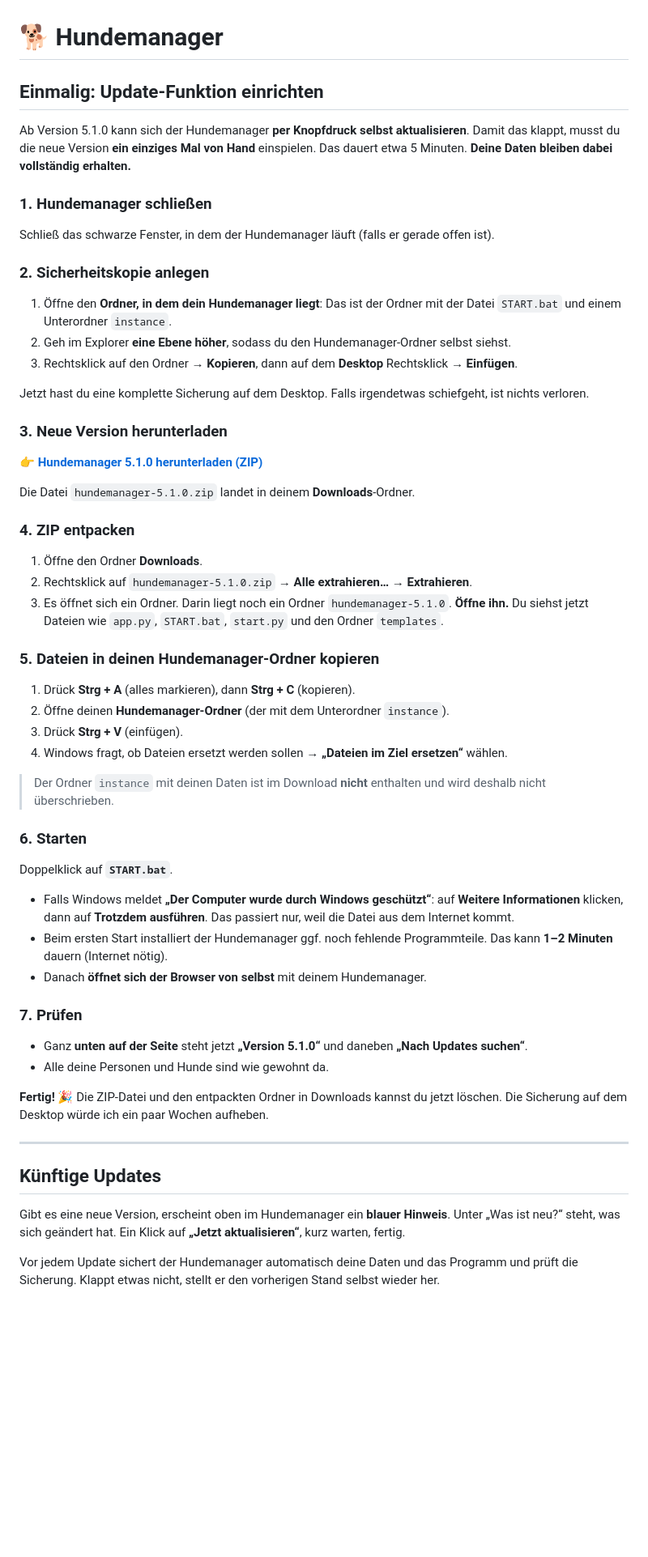
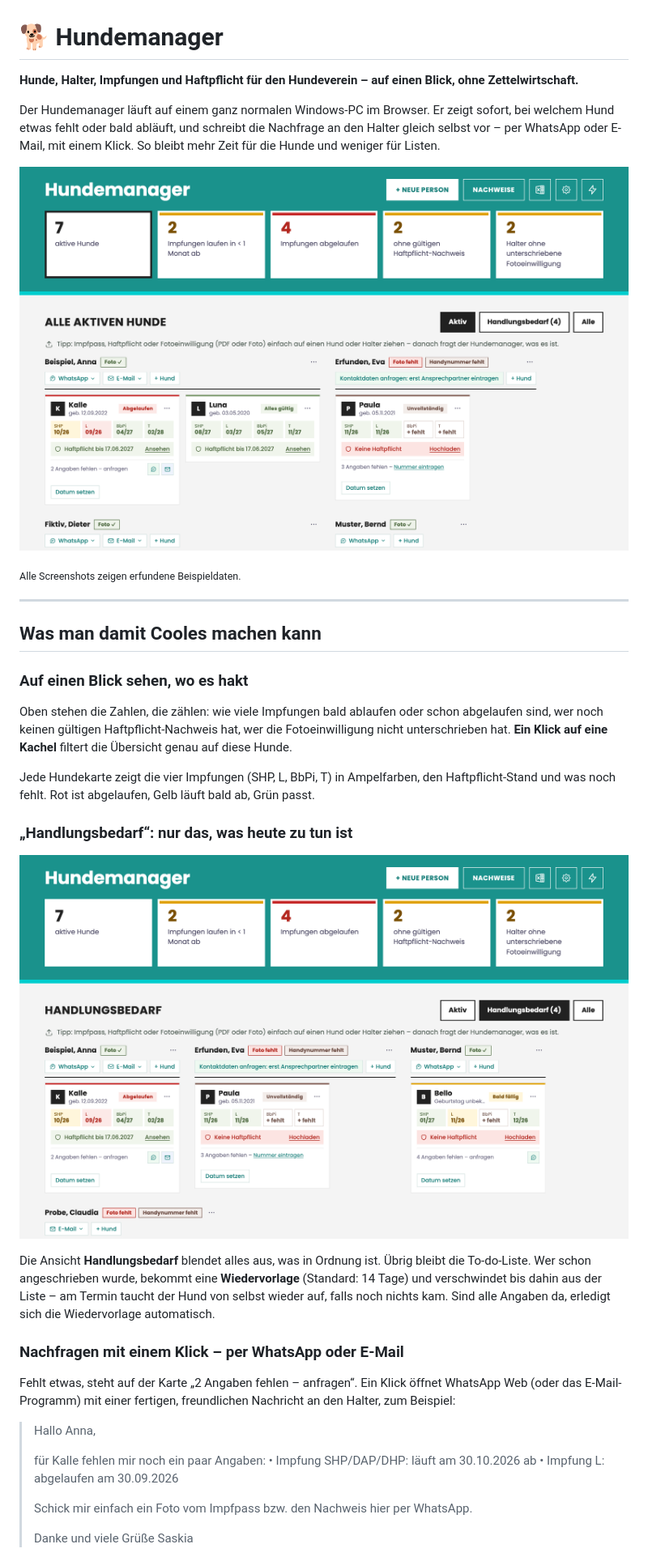
Before and after one commit to kai-osthoff/hundemanager, a Markdown page: README.md, the part around one of its changes. Shown at 81% size. Drawn GitHub-style; pictures changed too: docs/screenshots/handlungsbedarf.png (added), docs/screenshots/uebersicht.png (added); blank space fills up the shorter version.

```diff
--- a/README.md
+++ b/README.md
@@ -1,70 +1,50 @@
 # 🐕 Hundemanager
 
-## Einmalig: Update-Funktion einrichten
+**Hunde, Halter, Impfungen und Haftpflicht für den Hundeverein – auf einen Blick, ohne Zettelwirtschaft.**
 
-Ab Version 5.1.0 kann sich der Hundemanager **per Knopfdruck selbst aktualisieren**.
-Damit das klappt, musst du die neue Version **ein einziges Mal von Hand** einspielen.
-Das dauert etwa 5 Minuten. **Deine Daten bleiben dabei vollständig erhalten.**
+Der Hundemanager läuft auf einem ganz normalen Windows-PC im Browser. Er zeigt sofort, bei welchem
+Hund etwas fehlt oder bald abläuft, und schreibt die Nachfrage an den Halter gleich selbst vor –
+per WhatsApp oder E-Mail, mit einem Klick. So bleibt mehr Zeit für die Hunde und weniger für Listen.
 
-### 1. Hundemanager schließen
+![Übersicht: Kennzahlen oben, darunter alle Halter mit ihren Hunden und dem Stand von Impfungen und Haftpflicht](docs/screenshots/uebersicht.png)
 
-Schließ das schwarze Fenster, in dem der Hundemanager läuft (falls er gerade offen ist).
-
-### 2. Sicherheitskopie anlegen
-
-1. Öffne den **Ordner, in dem dein Hundemanager liegt**: Das ist der Ordner mit der Datei `START.bat`
-   und einem Unterordner `instance`.
-2. Geh im Explorer **eine Ebene höher**, sodass du den Hundemanager-Ordner selbst siehst.
-3. Rechtsklick auf den Ordner → **Kopieren**, dann auf dem **Desktop** Rechtsklick → **Einfügen**.
-
-Jetzt hast du eine komplette Sicherung auf dem Desktop. Falls irgendetwas schiefgeht, ist nichts verloren.
-
-### 3. Neue Version herunterladen
-
-👉 **[Hundemanager 5.1.0 herunterladen (ZIP)](https://github.com/kai-osthoff/hundemanager/archive/refs/tags/v5.1.0.zip)**
-
-Die Datei `hundemanager-5.1.0.zip` landet in deinem **Downloads**-Ordner.
-
-### 4. ZIP entpacken
-
-1. Öffne den Ordner **Downloads**.
-2. Rechtsklick auf `hundemanager-5.1.0.zip` → **Alle extrahieren…** → **Extrahieren**.
-3. Es öffnet sich ein Ordner. Darin liegt noch ein Ordner `hundemanager-5.1.0`. **Öffne ihn.**
-   Du siehst jetzt Dateien wie `app.py`, `START.bat`, `start.py` und den Ordner `templates`.
-
-### 5. Dateien in deinen Hundemanager-Ordner kopieren
-
-1. Drück **Strg + A** (alles markieren), dann **Strg + C** (kopieren).
-2. Öffne deinen **Hundemanager-Ordner** (der mit dem Unterordner `instance`).
-3. Drück **Strg + V** (einfügen).
-4. Windows fragt, ob Dateien ersetzt werden sollen → **„Dateien im Ziel ersetzen“** wählen.
-
-> Der Ordner `instance` mit deinen Daten ist im Download **nicht** enthalten und wird deshalb nicht überschrieben.
-
-### 6. Starten
-
-Doppelklick auf **`START.bat`**.
-
-- Falls Windows meldet **„Der Computer wurde durch Windows geschützt“**: auf **Weitere Informationen**
-  klicken, dann auf **Trotzdem ausführen**. Das passiert nur, weil die Datei aus dem Internet kommt.
-- Beim ersten Start installiert der Hundemanager ggf. noch fehlende Programmteile. Das kann **1–2 Minuten**
-  dauern (Internet nötig).
-- Danach **öffnet sich der Browser von selbst** mit deinem Hundemanager.
-
-### 7. Prüfen
-
-- Ganz **unten auf der Seite** steht jetzt **„Version 5.1.0“** und daneben **„Nach Updates suchen“**.
-- Alle deine Personen und Hunde sind wie gewohnt da.
-
-**Fertig!** 🎉 Die ZIP-Datei und den entpackten Ordner in Downloads kannst du jetzt löschen.
-Die Sicherung auf dem Desktop würde ich ein paar Wochen aufheben.
+<sub>Alle Screenshots zeigen erfundene Beispieldaten.</sub>
 
 ---
 
-## Künftige Updates
+## Was man damit Cooles machen kann
 
-Gibt es eine neue Version, erscheint oben im Hundemanager ein **blauer Hinweis**.
-Unter „Was ist neu?“ steht, was sich geändert hat. Ein Klick auf **„Jetzt aktualisieren“**, kurz warten, fertig.
+### Auf einen Blick sehen, wo es hakt
 
-Vor jedem Update sichert der Hundemanager automatisch deine Daten und das Programm und prüft
-die Sicherung. Klappt etwas nicht, stellt er den vorherigen Stand selbst wieder her.
+Oben stehen die Zahlen, die zählen: wie viele Impfungen bald ablaufen oder schon abgelaufen sind,
+wer noch keinen gültigen Haftpflicht-Nachweis hat, wer die Fotoeinwilligung nicht unterschrieben hat.
+**Ein Klick auf eine Kachel** filtert die Übersicht genau auf diese Hunde.
+
+Jede Hundekarte zeigt die vier Impfungen (SHP, L, BbPi, T) in Ampelfarben, den Haftpflicht-Stand und
+was noch fehlt. Rot ist abgelaufen, Gelb läuft bald ab, Grün passt.
+
+### „Handlungsbedarf“: nur das, was heute zu tun ist
+
+![Handlungsbedarf: nur Hunde, bei denen etwas fehlt oder abläuft](docs/screenshots/handlungsbedarf.png)
+
+Die Ansicht **Handlungsbedarf** blendet alles aus, was in Ordnung ist. Übrig bleibt die To-do-Liste.
+Wer schon angeschrieben wurde, bekommt eine **Wiedervorlage** (Standard: 14 Tage) und verschwindet
+bis dahin aus der Liste – am Termin taucht der Hund von selbst wieder auf, falls noch nichts kam.
+Sind alle Angaben da, erledigt sich die Wiedervorlage automatisch.
+
+### Nachfragen mit einem Klick – per WhatsApp oder E-Mail
+
+Fehlt etwas, steht auf der Karte „2 Angaben fehlen – anfragen“. Ein Klick öffnet WhatsApp Web (oder das
+E-Mail-Programm) mit einer fertigen, freundlichen Nachricht an den Halter, zum Beispiel:
+
+> Hallo Anna,
+>
+> für Kalle fehlen mir noch ein paar Angaben:
+> • Impfung SHP/DAP/DHP: läuft am 30.10.2026 ab
+> • Impfung L: abgelaufen am 30.09.2026
+>
+> Schick mir einfach ein Foto vom Impfpass bzw. den Nachweis hier per WhatsApp.
+>
+> Danke und viele Grüße
+> Saskia
+
```
Also changed, not shown: other parts of README.md (+114 -16 lines), docs/screenshots/einstellungen.png (added), docs/screenshots/haftpflicht-erkannt.png (added), docs/screenshots/nachweise.png (added), 2 other files.
